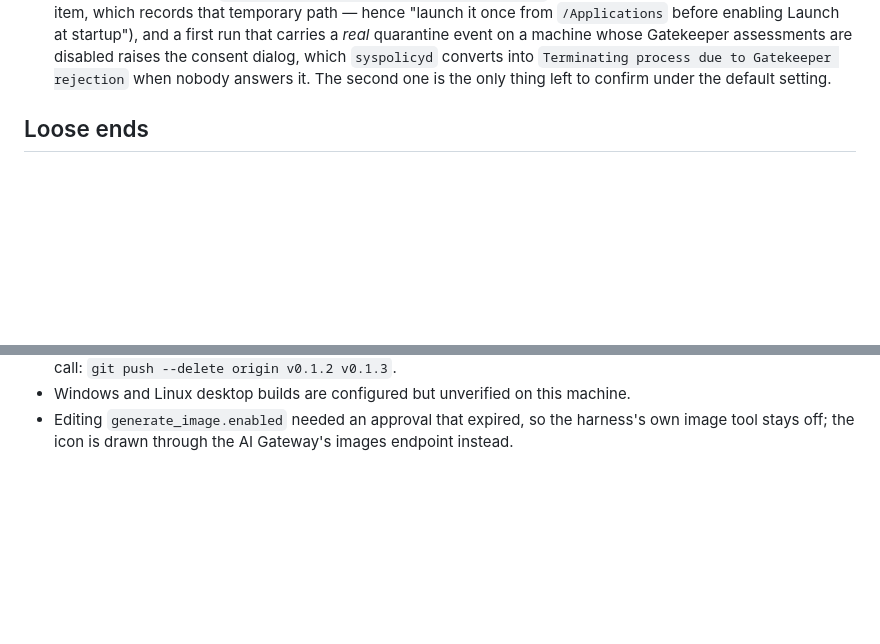
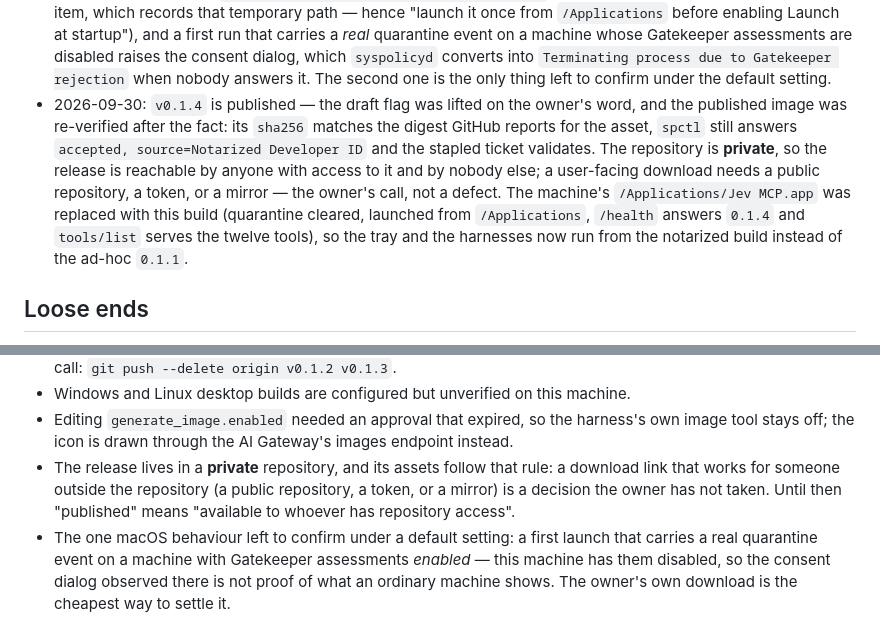
Before and after one commit to rtf6x/jev-mcp, a Markdown page: docs/plans/jev-mcp.md, 2 parts joined by grey strips. GitHub-like rendering; blank space fills up the shorter version.

Commit message:
Plan: v0.1.4 published, verified after the fact, and what a private repository means for it
Recorded the hash match against the asset digest, the re-verification of the published image, the machine's move from the ad-hoc 0.1.1 to the notarized build, and the two loose ends the release leaves: distribution outside a private repository, and the one macOS behaviour this machine cannot show because its Gatekeeper assessments are disabled.

```diff
--- a/docs/plans/jev-mcp.md
+++ b/docs/plans/jev-mcp.md
@@ -263,6 +263,15 @@ Endpoint examples (used verbatim):
   quarantine event on a machine whose Gatekeeper assessments are disabled raises the consent
   dialog, which `syspolicyd` converts into `Terminating process due to Gatekeeper rejection` when
   nobody answers it. The second one is the only thing left to confirm under the default setting.
+- 2026-09-30: `v0.1.4` is published — the draft flag was lifted on the owner's word, and the
+  published image was re-verified after the fact: its `sha256` matches the digest GitHub reports
+  for the asset, `spctl` still answers `accepted, source=Notarized Developer ID` and the stapled
+  ticket validates. The repository is **private**, so the release is reachable by anyone with
+  access to it and by nobody else; a user-facing download needs a public repository, a token, or a
+  mirror — the owner's call, not a defect. The machine's `/Applications/Jev MCP.app` was replaced
+  with this build (quarantine cleared, launched from `/Applications`, `/health` answers `0.1.4` and
+  `tools/list` serves the twelve tools), so the tray and the harnesses now run from the notarized
+  build instead of the ad-hoc `0.1.1`.
 
 ## Loose ends
 
@@ -294,3 +303,11 @@ Endpoint examples (used verbatim):
 - Windows and Linux desktop builds are configured but unverified on this machine.
 - Editing `generate_image.enabled` needed an approval that expired, so the harness's own
   image tool stays off; the icon is drawn through the AI Gateway's images endpoint instead.
+- The release lives in a **private** repository, and its assets follow that rule: a download link
+  that works for someone outside the repository (a public repository, a token, or a mirror) is a
+  decision the owner has not taken. Until then "published" means "available to whoever has
+  repository access".
+- The one macOS behaviour left to confirm under a default setting: a first launch that carries a
+  real quarantine event on a machine with Gatekeeper assessments *enabled* — this machine has them
+  disabled, so the consent dialog observed there is not proof of what an ordinary machine shows.
+  The owner's own download is the cheapest way to settle it.
```
